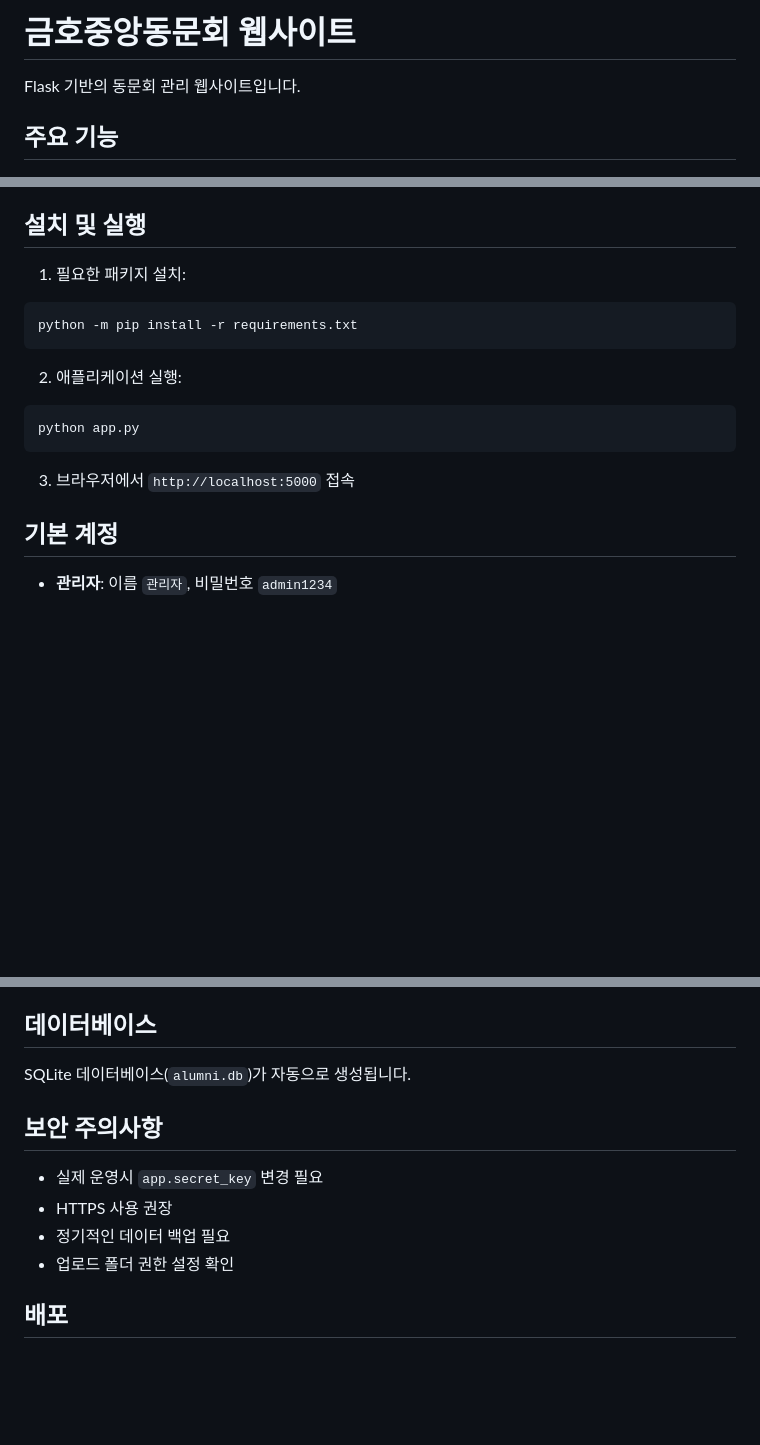
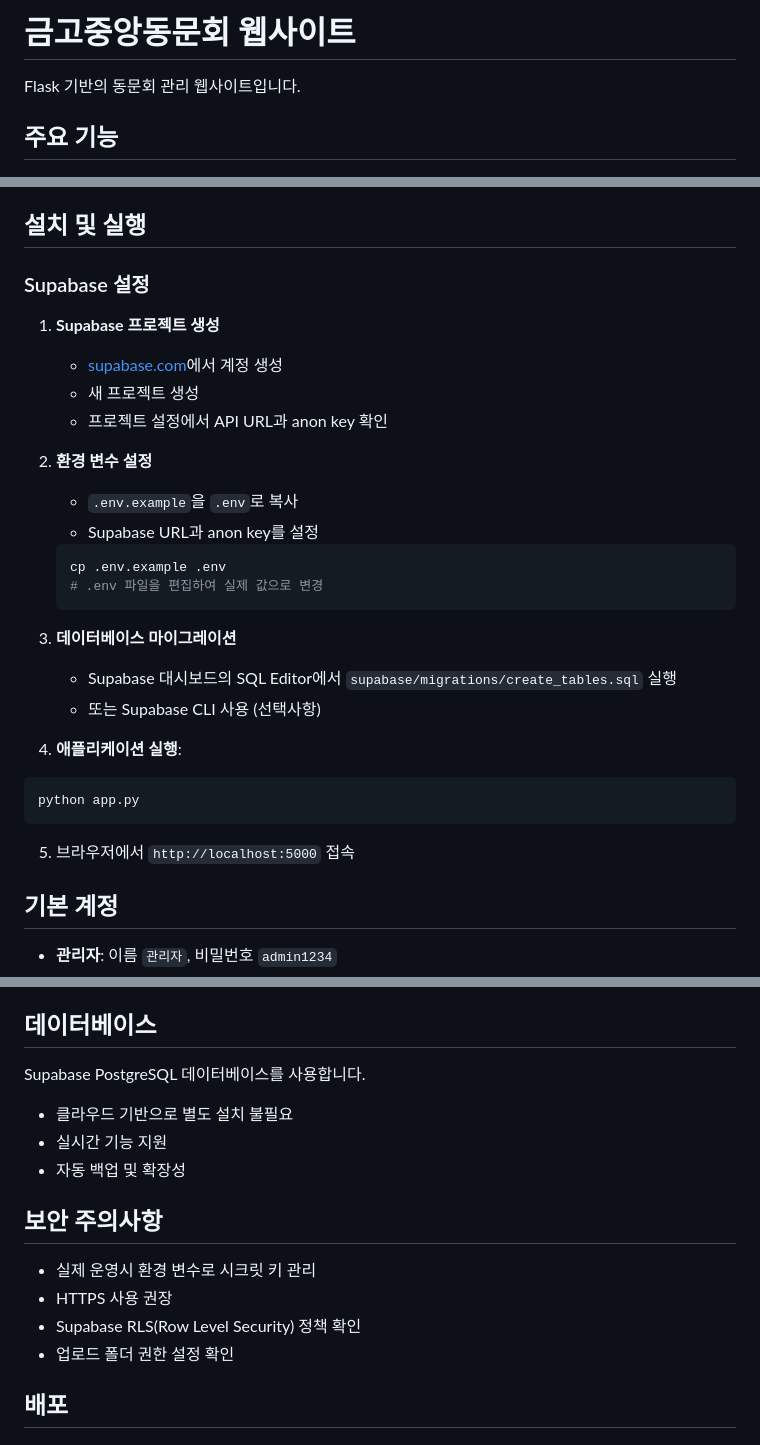
Before and after one commit to kobara-code/alumni-website, a Markdown page: README.md, 3 parts joined by grey strips. GitHub-like rendering; blank space fills up the shorter version.

````diff
--- a/README.md
+++ b/README.md
@@ -1,4 +1,4 @@
-# 금호중앙동문회 웹사이트
+# 금고중앙동문회 웹사이트
 
 Flask 기반의 동문회 관리 웹사이트입니다.
 
@@ -33,17 +33,31 @@ Flask 기반의 동문회 관리 웹사이트입니다.
 
 ## 설치 및 실행
 
-1. 필요한 패키지 설치:
-```bash
-python -m pip install -r requirements.txt
-```
+### Supabase 설정
 
-2. 애플리케이션 실행:
+1. **Supabase 프로젝트 생성**
+   - [supabase.com](https://supabase.com)에서 계정 생성
+   - 새 프로젝트 생성
+   - 프로젝트 설정에서 API URL과 anon key 확인
+
+2. **환경 변수 설정**
+   - `.env.example`을 `.env`로 복사
+   - Supabase URL과 anon key를 설정
+   ```bash
+   cp .env.example .env
+   # .env 파일을 편집하여 실제 값으로 변경
+   ```
+
+3. **데이터베이스 마이그레이션**
+   - Supabase 대시보드의 SQL Editor에서 `supabase/migrations/create_tables.sql` 실행
+   - 또는 Supabase CLI 사용 (선택사항)
+
+4. **애플리케이션 실행**:
 ```bash
 python app.py
 ```
 
-3. 브라우저에서 `http://localhost:5000` 접속
+5. 브라우저에서 `http://localhost:5000` 접속
 
 ## 기본 계정
 
@@ -59,13 +73,16 @@ python app.py
 
 ## 데이터베이스
 
-SQLite 데이터베이스(`alumni.db`)가 자동으로 생성됩니다.
+Supabase PostgreSQL 데이터베이스를 사용합니다.
+- 클라우드 기반으로 별도 설치 불필요
+- 실시간 기능 지원
+- 자동 백업 및 확장성
 
 ## 보안 주의사항
 
-- 실제 운영시 `app.secret_key` 변경 필요
+- 실제 운영시 환경 변수로 시크릿 키 관리
 - HTTPS 사용 권장
-- 정기적인 데이터 백업 필요
+- Supabase RLS(Row Level Security) 정책 확인
 - 업로드 폴더 권한 설정 확인
 
 ## 배포
````
Also changed, not shown: other parts of README.md (+6 -3 lines).
